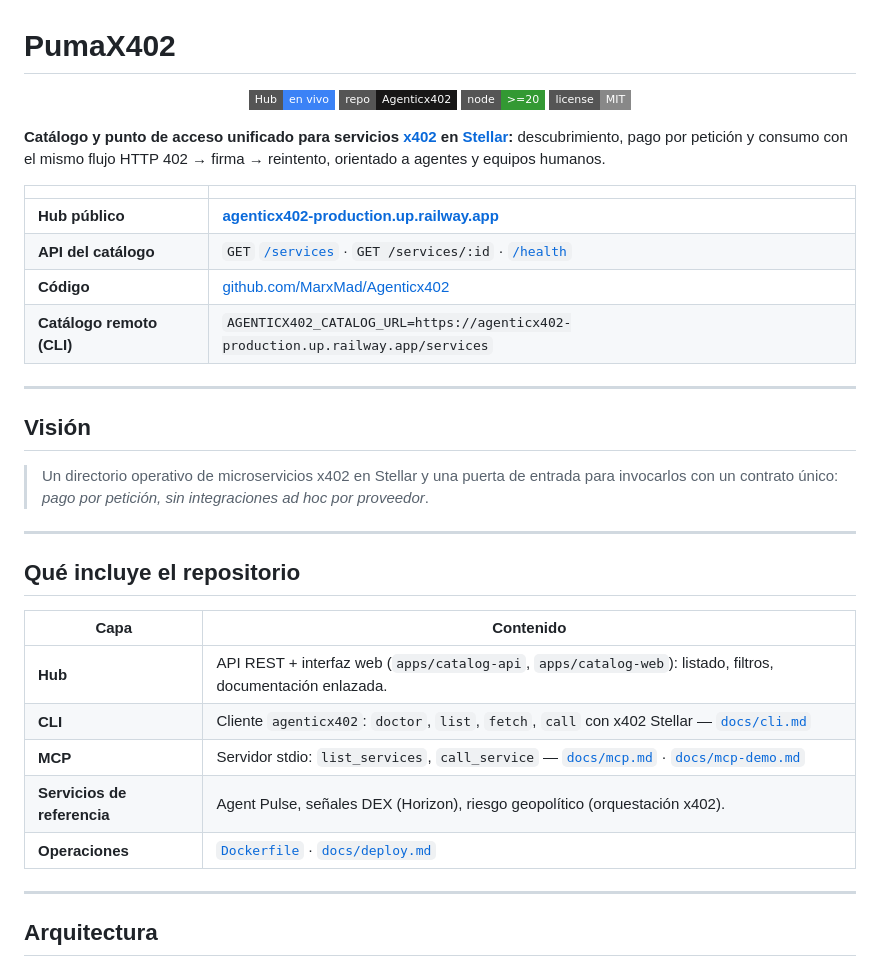
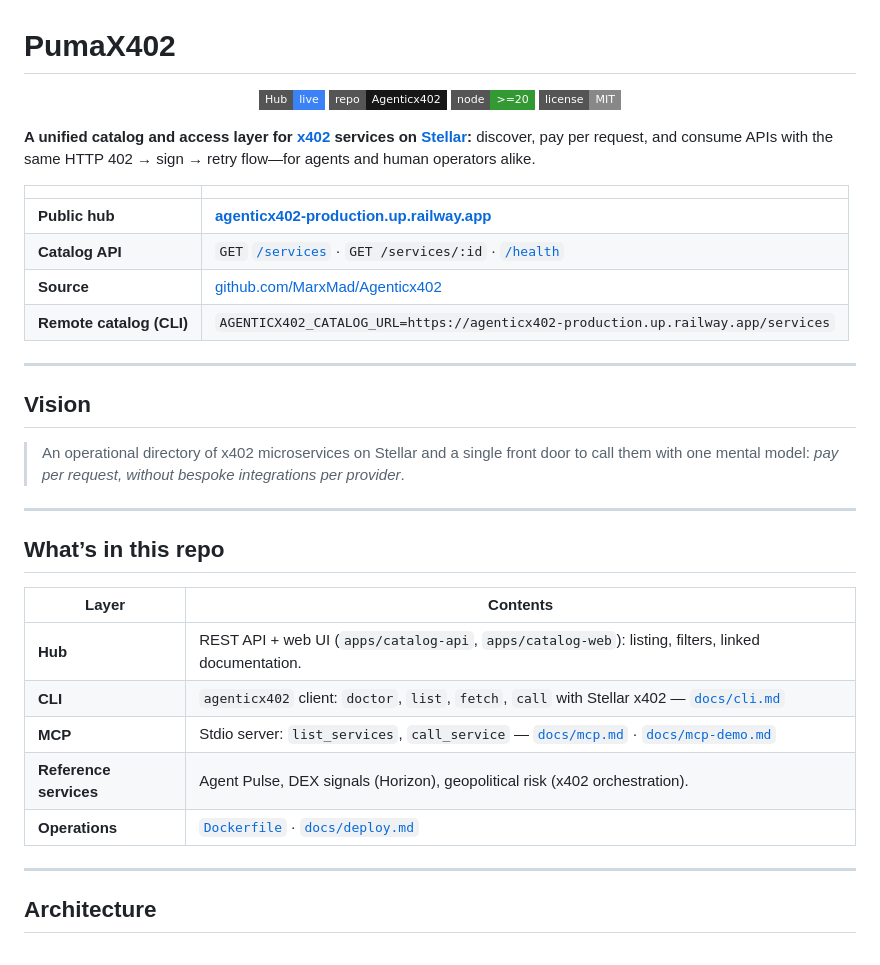
Before and after one commit to MarxMad/Agenticx402, a Markdown page: README.md, the part around one of its changes. GitHub-like rendering; badges without logos.

````diff
--- a/README.md
+++ b/README.md
@@ -1,42 +1,42 @@
 # PumaX402
 
 <p align="center">
-  <a href="https://agenticx402-production.up.railway.app/"><img src="https://img.shields.io/badge/Hub-en%20vivo-3B82F6?style=flat-square" alt="Hub en vivo" /></a>
-  <a href="https://github.com/MarxMad/Agenticx402"><img src="https://img.shields.io/badge/repo-Agenticx402-181717?style=flat-square&logo=github" alt="Repositorio" /></a>
+  <a href="https://agenticx402-production.up.railway.app/"><img src="https://img.shields.io/badge/Hub-live-3B82F6?style=flat-square" alt="Live hub" /></a>
+  <a href="https://github.com/MarxMad/Agenticx402"><img src="https://img.shields.io/badge/repo-Agenticx402-181717?style=flat-square&logo=github" alt="Repository" /></a>
   <img src="https://img.shields.io/badge/node-%3E%3D20-339933?style=flat-square&logo=nodedotjs&logoColor=white" alt="Node.js 20+" />
-  <img src="https://img.shields.io/badge/license-MIT-888888?style=flat-square" alt="Licencia MIT" />
+  <img src="https://img.shields.io/badge/license-MIT-888888?style=flat-square" alt="MIT License" />
 </p>
 
-**Catálogo y punto de acceso unificado para servicios [x402](https://www.x402.org/) en [Stellar](https://stellar.org):** descubrimiento, pago por petición y consumo con el mismo flujo HTTP 402 → firma → reintento, orientado a agentes y equipos humanos.
+**A unified catalog and access layer for [x402](https://www.x402.org/) services on [Stellar](https://stellar.org):** discover, pay per request, and consume APIs with the same HTTP 402 → sign → retry flow—for agents and human operators alike.
 
 | | |
 | :--- | :--- |
-| **Hub público** | [**agenticx402-production.up.railway.app**](https://agenticx402-production.up.railway.app/) |
-| **API del catálogo** | `GET` [`/services`](https://agenticx402-production.up.railway.app/services) · `GET /services/:id` · [`/health`](https://agenticx402-production.up.railway.app/health) |
-| **Código** | [github.com/MarxMad/Agenticx402](https://github.com/MarxMad/Agenticx402) |
-| **Catálogo remoto (CLI)** | `AGENTICX402_CATALOG_URL=https://agenticx402-production.up.railway.app/services` |
+| **Public hub** | [**agenticx402-production.up.railway.app**](https://agenticx402-production.up.railway.app/) |
+| **Catalog API** | `GET` [`/services`](https://agenticx402-production.up.railway.app/services) · `GET /services/:id` · [`/health`](https://agenticx402-production.up.railway.app/health) |
+| **Source** | [github.com/MarxMad/Agenticx402](https://github.com/MarxMad/Agenticx402) |
+| **Remote catalog (CLI)** | `AGENTICX402_CATALOG_URL=https://agenticx402-production.up.railway.app/services` |
 
 ---
 
-## Visión
+## Vision
 
-> Un directorio operativo de microservicios x402 en Stellar y una puerta de entrada para invocarlos con un contrato único: *pago por petición, sin integraciones ad hoc por proveedor*.
+> An operational directory of x402 microservices on Stellar and a single front door to call them with one mental model: *pay per request, without bespoke integrations per provider*.
 
 ---
 
-## Qué incluye el repositorio
+## What’s in this repo
 
-| Capa | Contenido |
-|------|-----------|
-| **Hub** | API REST + interfaz web (`apps/catalog-api`, `apps/catalog-web`): listado, filtros, documentación enlazada. |
-| **CLI** | Cliente `agenticx402`: `doctor`, `list`, `fetch`, `call` con x402 Stellar — [`docs/cli.md`](./docs/cli.md) |
-| **MCP** | Servidor stdio: `list_services`, `call_service` — [`docs/mcp.md`](./docs/mcp.md) · [`docs/mcp-demo.md`](./docs/mcp-demo.md) |
-| **Servicios de referencia** | Agent Pulse, señales DEX (Horizon), riesgo geopolítico (orquestación x402). |
-| **Operaciones** | [`Dockerfile`](./Dockerfile) · [`docs/deploy.md`](./docs/deploy.md) |
+| Layer | Contents |
+|------|----------|
+| **Hub** | REST API + web UI (`apps/catalog-api`, `apps/catalog-web`): listing, filters, linked documentation. |
+| **CLI** | `agenticx402` client: `doctor`, `list`, `fetch`, `call` with Stellar x402 — [`docs/cli.md`](./docs/cli.md) |
+| **MCP** | Stdio server: `list_services`, `call_service` — [`docs/mcp.md`](./docs/mcp.md) · [`docs/mcp-demo.md`](./docs/mcp-demo.md) |
+| **Reference services** | Agent Pulse, DEX signals (Horizon), geopolitical risk (x402 orchestration). |
+| **Operations** | [`Dockerfile`](./Dockerfile) · [`docs/deploy.md`](./docs/deploy.md) |
 
 ---
 
-## Arquitectura
+## Architecture
 
 ```mermaid
 flowchart LR
````
Also changed, not shown: other parts of README.md (+64 -64 lines).
